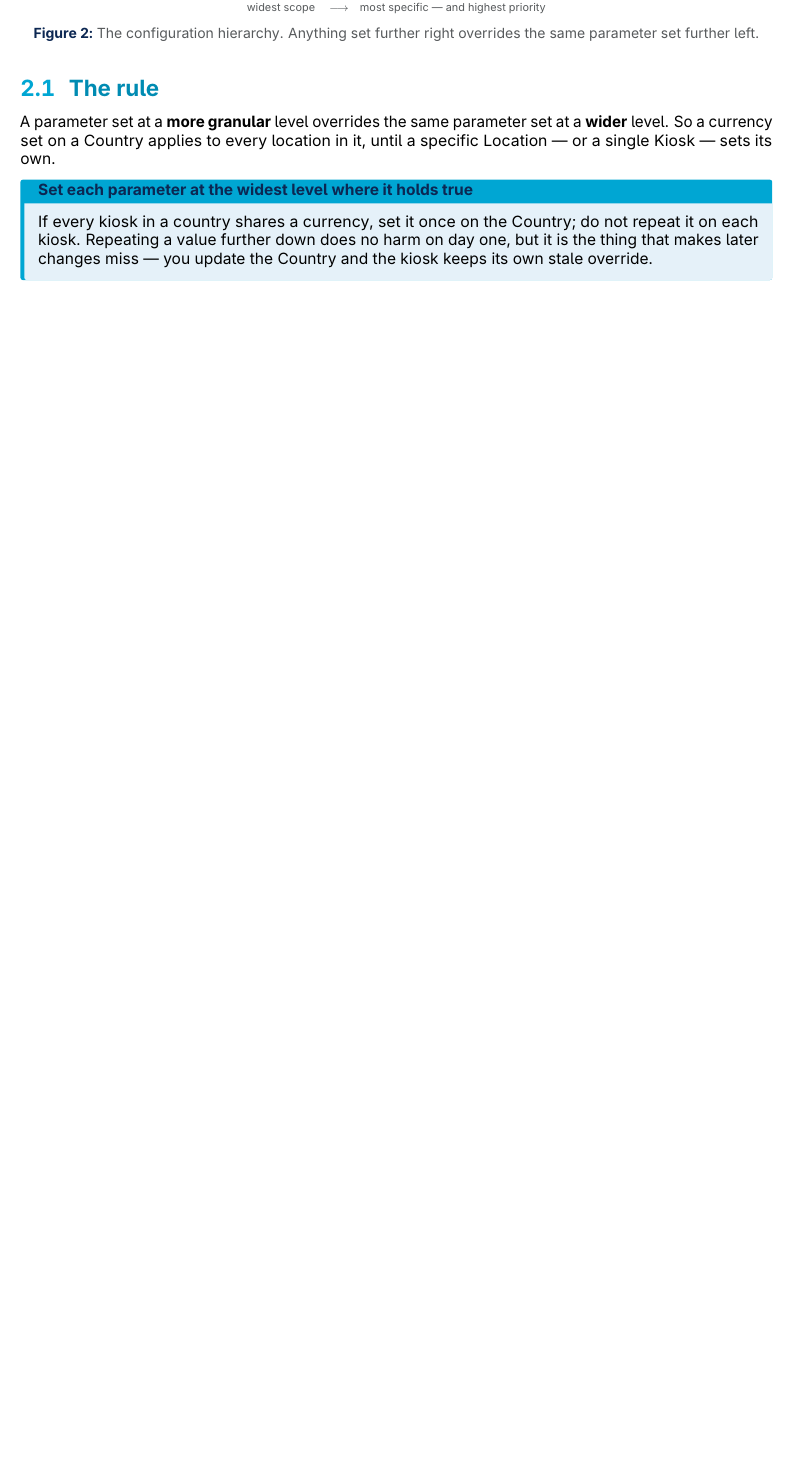
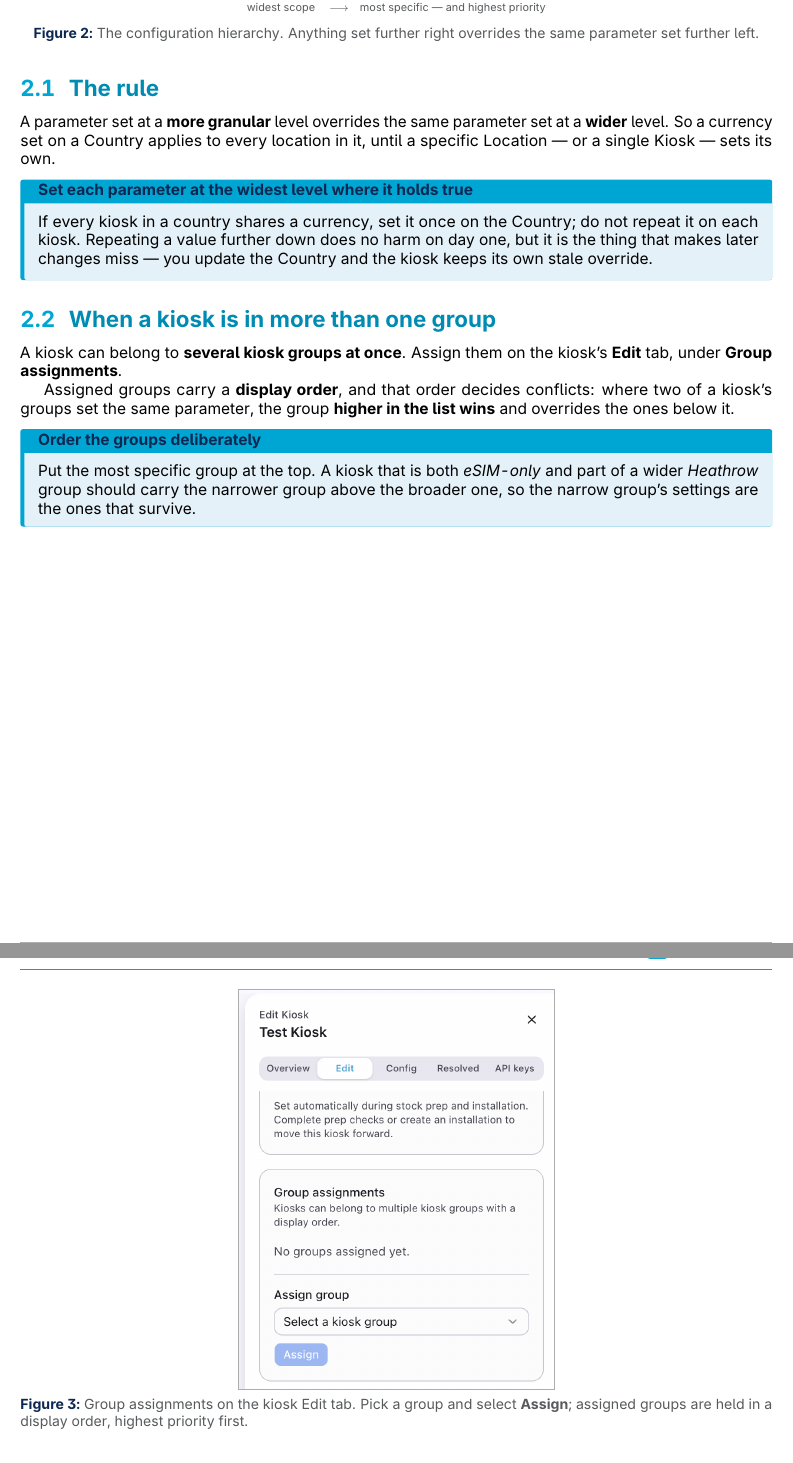
Before and after one commit to vedant-kalbag-wkg/kato-installation-guide, a LaTeX document (Kato_Kiosk_Configuration_Guide.tex): part of page 5 of 12 before the commit and two parts of pages 5 and 6 of 13 after it, the two joined at a grey line, cut so that both start at the same text, the shorter picture padded with empty space. Compiled offline with pdfLaTeX.

Commit message:
Document kiosk group assignment and its precedence order
A kiosk can belong to several kiosk groups at once, assigned on its Edit
tab. Where two of a kiosk's groups set the same parameter, the group
higher in the display order wins, so the order has to be set
deliberately: most specific at the top.

Adds the Group assignments screenshot and a new subsection under "How
configuration resolves", plus a step in Part 1 pointing at it from where
the AM creates the kiosk.

Co-Authored-By: Claude Opus 5 (1M context) <noreply@anthropic.com>
Claude-Session: https://claude.ai/code/session_01TaBcvW8JSDpjx2Gn5iim5X

```diff
--- a/Kato_Kiosk_Configuration_Guide.tex
+++ b/Kato_Kiosk_Configuration_Guide.tex
@@ -207,6 +207,24 @@ harm on day one, but it is the thing that makes later changes miss ---
 you update the Country and the kiosk keeps its own stale override.
 \end{wkinfo}
 
+\subsection{When a kiosk is in more than one group}\label{sec:groupsorder}
+
+A kiosk can belong to \textbf{several kiosk groups at once}. Assign them
+on the kiosk's \textbf{Edit} tab, under \textbf{Group assignments}.
+
+Assigned groups carry a \textbf{display order}, and that order decides
+conflicts: where two of a kiosk's groups set the same parameter, the group
+\textbf{higher in the list wins} and overrides the ones below it.
+
+\begin{wkinfo}[Order the groups deliberately]
+Put the most specific group at the top. A kiosk that is both
+\emph{eSIM-only} and part of a wider \emph{Heathrow} group should carry
+the narrower group above the broader one, so the narrow group's settings
+are the ones that survive.
+\end{wkinfo}
+
+\screenshot[0.42]{cc-group-assignments}{Group assignments on the kiosk Edit tab. Pick a group and select \textbf{Assign}; assigned groups are held in a display order, highest priority first.}
+
 \subsection{Working out where a parameter belongs}
 
 Ask how widely the value is true, and set it at that level:
```
Also changed, not shown: images/cc-group-assignments.png (added), Kato_Kiosk_Configuration_Guide.tex (5 more changed lines).
